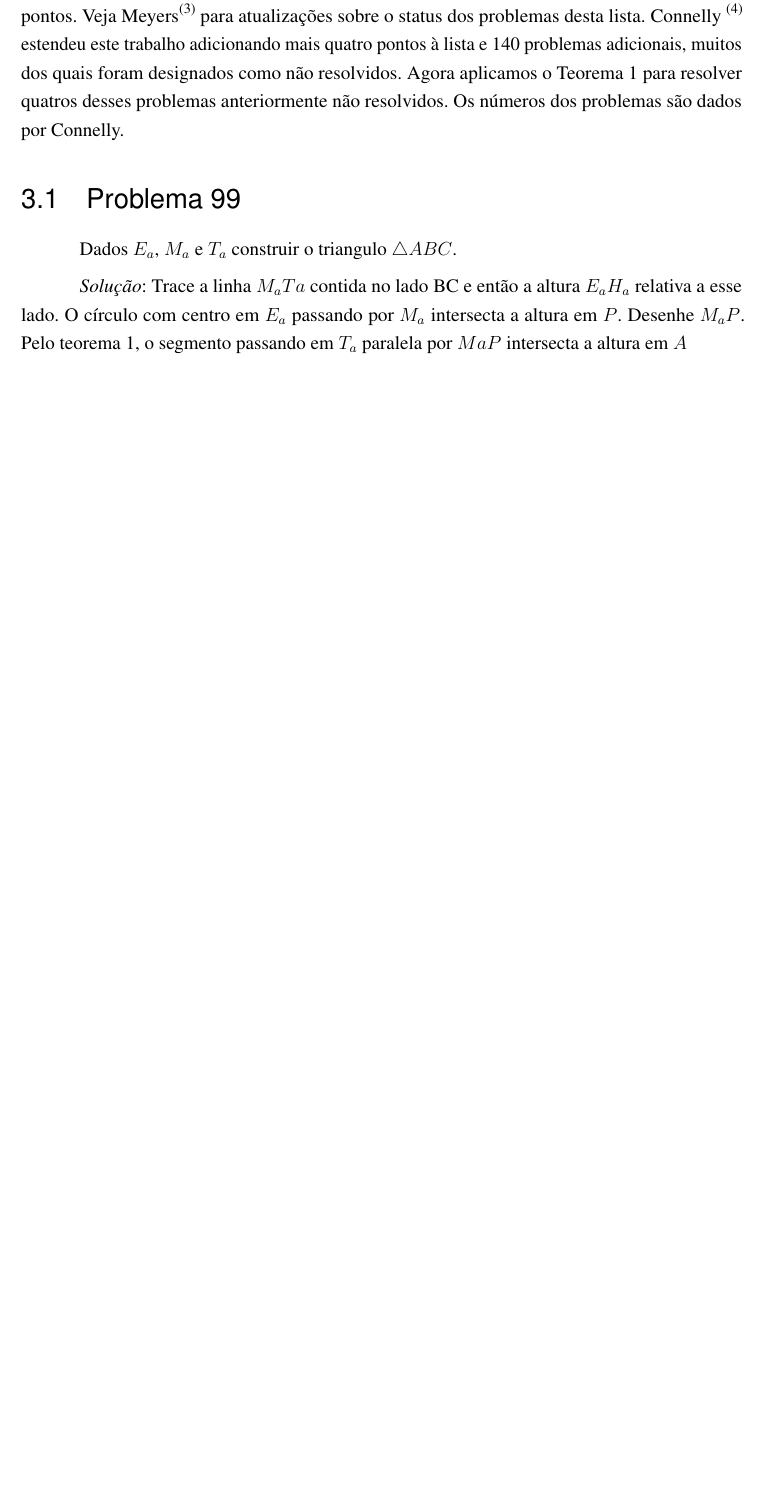
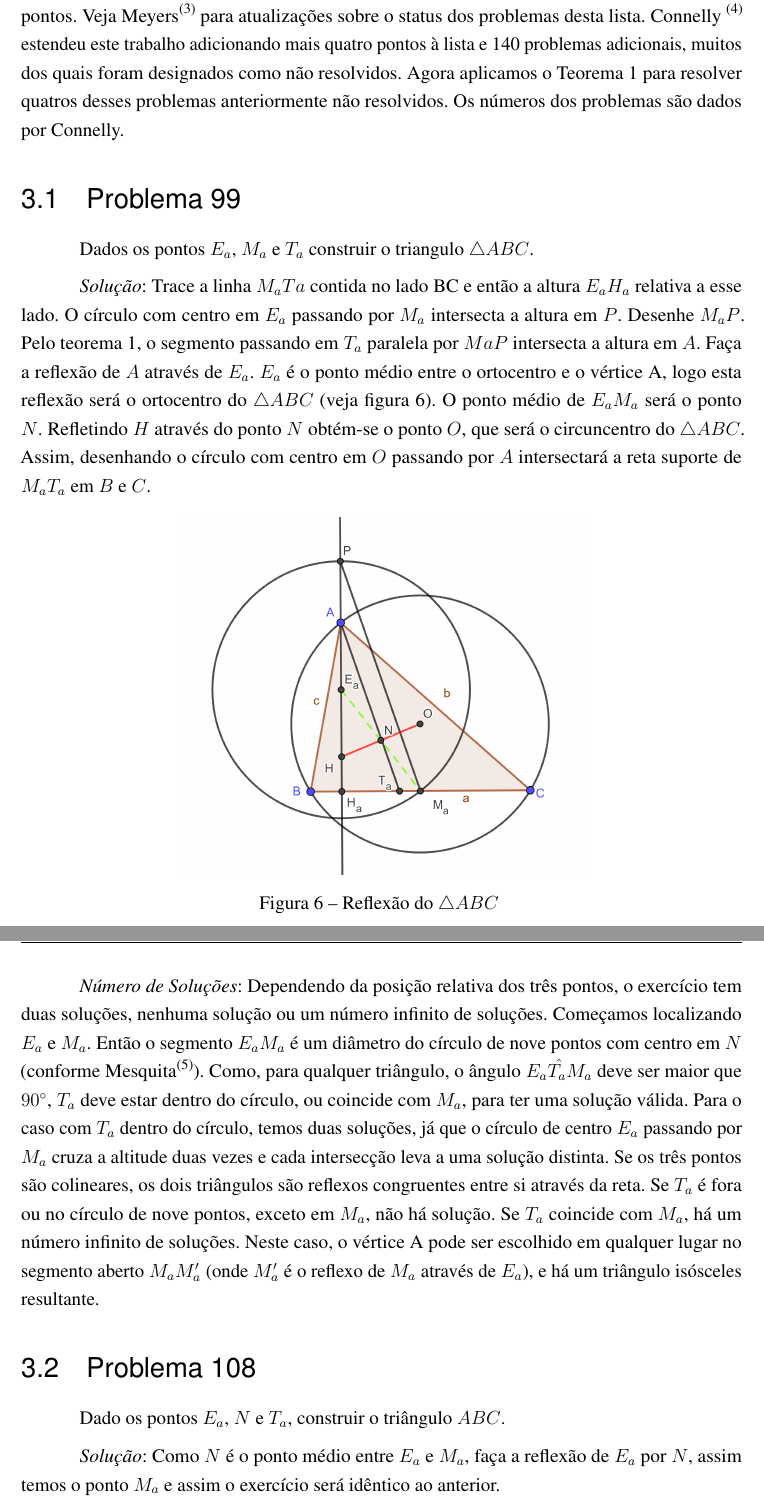
Before and after one commit to sergiolmat/geometria, a LaTeX thesis (artigogeometria.tex): part of page 9 of 10 before the commit and two parts of pages 9 and 10 of 11 after it, the two joined at a grey line, cut so that both start at the same text, the shorter picture padded with empty space. Compiled offline with pdfLaTeX.

Commit message:
primeira versao finalizada

```diff
--- a/artigogeometria.tex
+++ b/artigogeometria.tex
@@ -181,7 +181,24 @@ Wernick\cite{Wernick} apresentou 139 problemas de construção de triângulos co
 
 \section{Problema 99}
 
-Dados $E_a$, $M_a$ e $T_a$ construir o triangulo $\triangle ABC$.
+Dados os pontos $E_a$, $M_a$ e $T_a$ construir o triangulo $\triangle ABC$.
 
-\textit{Solução}: Trace a linha $M_{a}T{a}$ contida no lado BC e então a altura $E_{a}H_{a}$ relativa a esse lado. O círculo com centro em $E_{a}$ passando por $M_{a}$ intersecta a altura em $P$. Desenhe $M_{a}P$. Pelo teorema \ref{teo1}, o segmento passando em $T_{a}$ paralela por $M{a}P$ intersecta a altura em $A$
+\textit{Solução}: Trace a linha $M_{a}T{a}$ contida no lado BC e então a altura $E_{a}H_{a}$ relativa a esse lado. O círculo com centro em $E_{a}$ passando por $M_{a}$ intersecta a altura em $P$. Desenhe $M_{a}P$. Pelo teorema \ref{teo1}, o segmento passando em $T_{a}$ paralela por $M{a}P$ intersecta a altura em $A$. Faça a reflexão de $A$ através de $E_{a}$. $E_{a}$ é o ponto médio entre o ortocentro e o vértice A, logo esta reflexão será o ortocentro do $\triangle ABC$ (veja figura \ref{trianexer}). O ponto médio de $E_{a}M_{a}$ será o ponto $N$. Refletindo $H$ através do ponto $N$ obtém-se o ponto $O$, que será o circuncentro do $\triangle ABC$. Assim, desenhando o círculo com centro em $O$ passando por $A$ intersectará a reta suporte de $M_{a}T_{a}$ em $B$ e $C$.
 
+\begin{figure}[h]
+
+	\center
+
+	\includegraphics[width=9cm]{triangexer.png}
+	\caption{Reflexão do $\triangle ABC$ \label{trianexer}}
+
+\end{figure}
+
+
+\textit{Número de Soluções}: Dependendo da posição relativa dos três pontos, o exercício tem duas soluções, nenhuma solução ou um número infinito de soluções. Começamos localizando $E_{a}$ e $M_{a}$. Então o segmento $E_{a}M_{a}$ é um diâmetro do círculo de nove pontos com centro em $N$ (conforme Mesquita\cite{mesquita2013}). Como, para qualquer triângulo, o ângulo $\hat{E_{a}T_{a}M_{a}}$ deve ser maior que $90^\circ$, $T_a$ deve estar dentro do círculo, ou coincide com $M_a$, para ter uma solução válida. Para o caso com $T_a$ dentro do círculo, temos duas soluções, já que o círculo de centro $E_{a}$ passando por $M_a$ cruza a altitude duas vezes e cada intersecção leva a uma solução distinta. Se os três pontos são colineares, os dois triângulos são reflexos congruentes entre si através da reta. Se $T_a$ é fora ou no círculo de nove pontos, exceto em $M_a$, não há solução. Se $T_a$ coincide com $M_a$, há um número infinito de soluções. Neste caso, o vértice A pode ser escolhido em qualquer lugar no segmento aberto $M_{a}M_{a}'$ (onde $M_{a}'$ é o reflexo de $M_{a}$ através de $E_a$), e há um triângulo isósceles resultante.
+
+\section{Problema 108}
+
+Dado os pontos $E_a$, $N$ e $T_a$, construir o triângulo $ABC$.
+
+\textit{Solução}: Como $N$ é o ponto médio entre $E_a$ e $M_a$, faça a reflexão de $E_a$ por $N$, assim temos o ponto $M_a$ e assim o exercício será idêntico ao anterior.
```
Also changed, not shown: bibliografia.bib (+10 -0 lines), triangexer.png (added), artigogeometria.tex (21 more changed lines), 1 other file.
